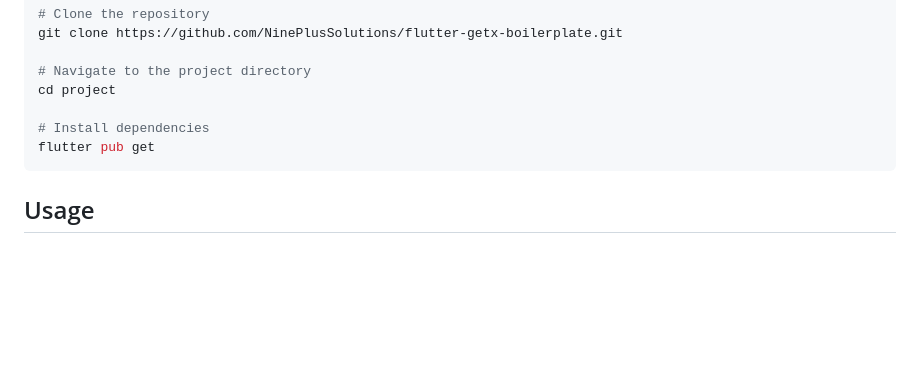
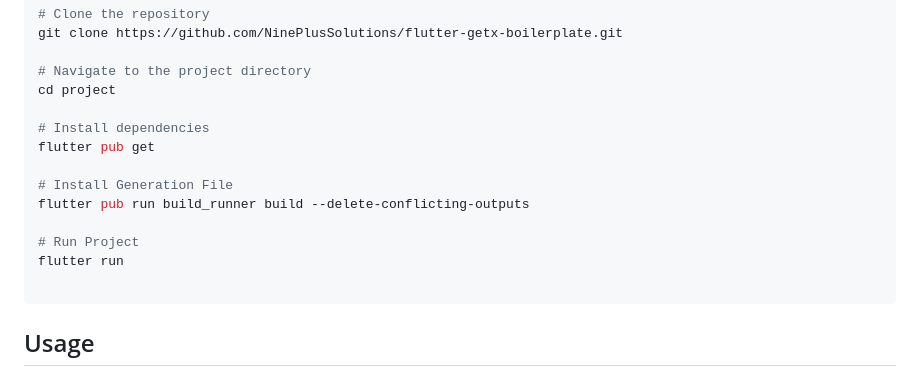
Before and after one commit to NinePlusSolutions/flutter-getx-boilerplate, a Markdown page: README.md, the part around the change. Rendered like a GitHub page; blank space fills up the shorter version.

````diff
--- a/README.md
+++ b/README.md
@@ -40,6 +40,13 @@ cd project
 
 # Install dependencies
 flutter pub get
+
+# Install Generation File
+flutter pub run build_runner build --delete-conflicting-outputs
+
+# Run Project
+flutter run
+
 ```
 
 ## Usage
````
